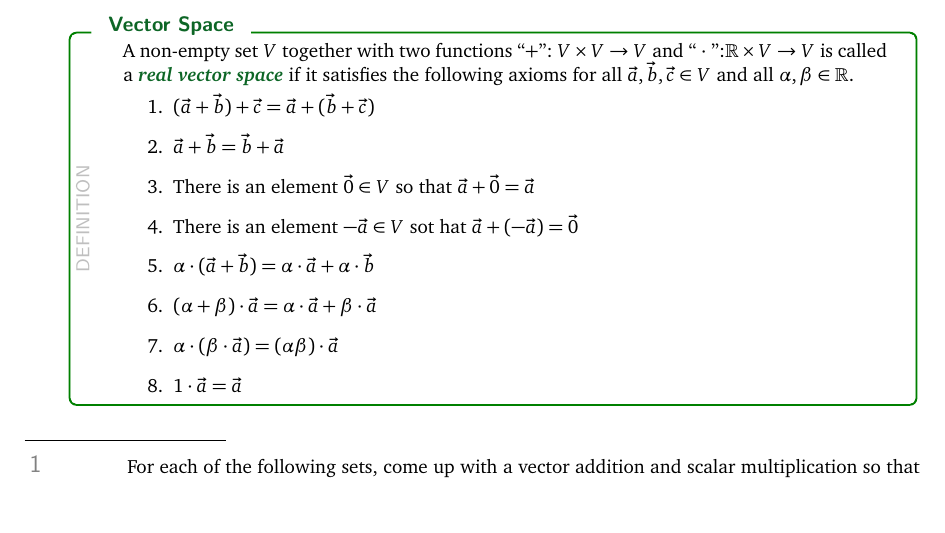
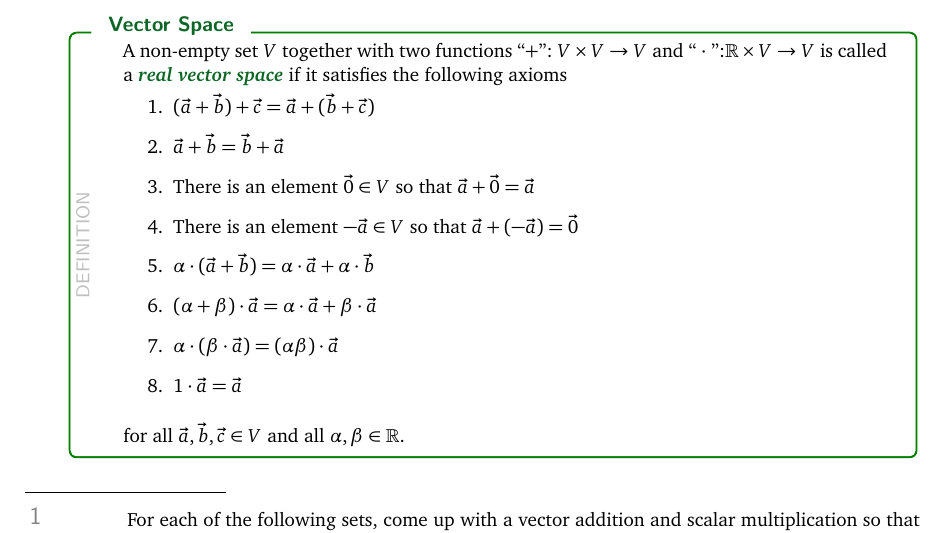
Before and after one commit to siefkenj/IBLLinearAlgebra, a LaTeX thesis (problemsets-mat223-lay/linearalbegra.tex): part of page 41 of 43, cut so that both start at the same text, the shorter picture padded with empty space. The pictures show the PDF file problemsets-mat223-lay/linearalbegra.pdf that the author committed with the source.

Commit message:
Fixed vector space

```diff
--- a/problemsets-mat223-lay/linearalbegra.tex
+++ b/problemsets-mat223-lay/linearalbegra.tex
@@ -2724,18 +2724,19 @@ the ``N'' on the left.
 	\begin{definition}[Vector Space]
 		A non-empty set $V$ together with two functions ``$+$''$:V\times V\to V$
 		and ``$\ \cdot\ $'':$\R\times V\to V$ is called a \emph{real vector space}
-		if it satisfies the following axioms for all $\vec a,\vec b,\vec c\in V$
-		and all $\alpha,\beta\in\R$.
+		if it satisfies the following axioms
 		\begin{enumerate}
 			\item $(\vec a+\vec b)+\vec c=\vec a+(\vec b+\vec c)$
 			\item $\vec a+\vec b=\vec b+\vec a$
 			\item There is an element $\vec 0\in V$ so that $\vec a+\vec 0=\vec a$
-			\item There is an element $-\vec a\in V$ sot hat $\vec a+(-\vec a)=\vec 0$
+			\item There is an element $-\vec a\in V$ so that $\vec a+(-\vec a)=\vec 0$
 			\item $\alpha\cdot (\vec a+\vec b)=\alpha\cdot \vec a+\alpha\cdot \vec b$
 			\item $(\alpha+\beta)\cdot\vec a = \alpha\cdot \vec a+\beta\cdot \vec a$
 			\item $\alpha\cdot (\beta \cdot \vec a) = (\alpha\beta)\cdot \vec a$
 			\item $1\cdot \vec a=\vec a$
 		\end{enumerate}
+		for all $\vec a,\vec b,\vec c\in V$
+		and all $\alpha,\beta\in\R$.
 	\end{definition}
 
 	\question
```
Also changed, not shown: problemsets-mat223-lay/linearalbegra.pdf.
